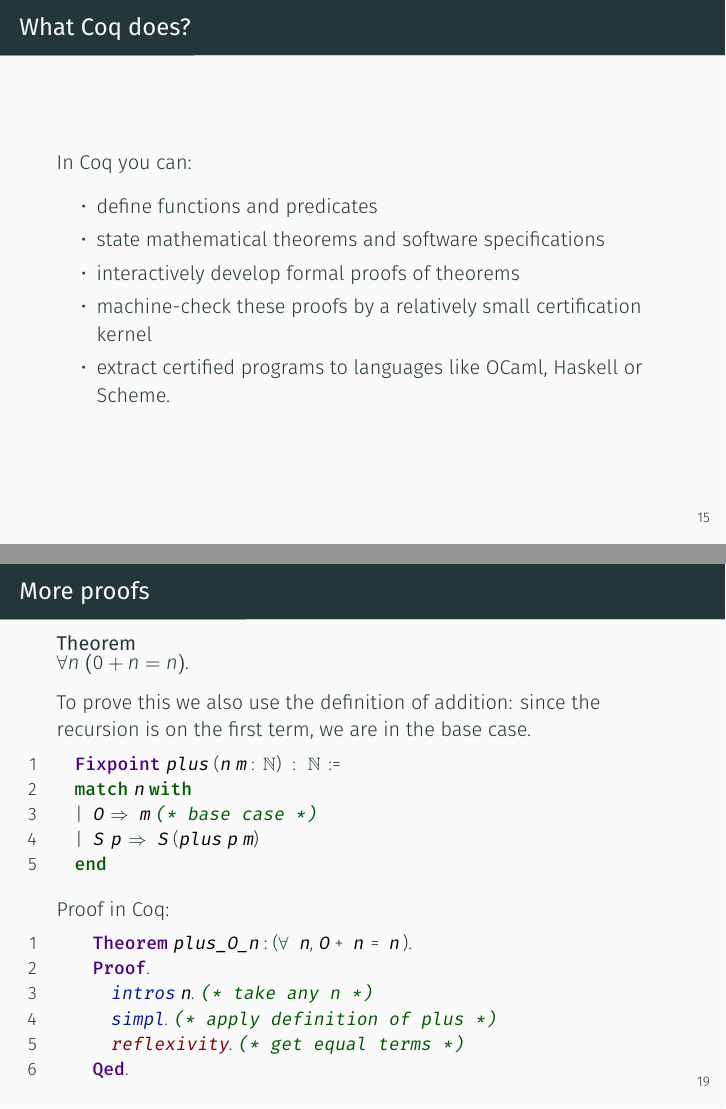
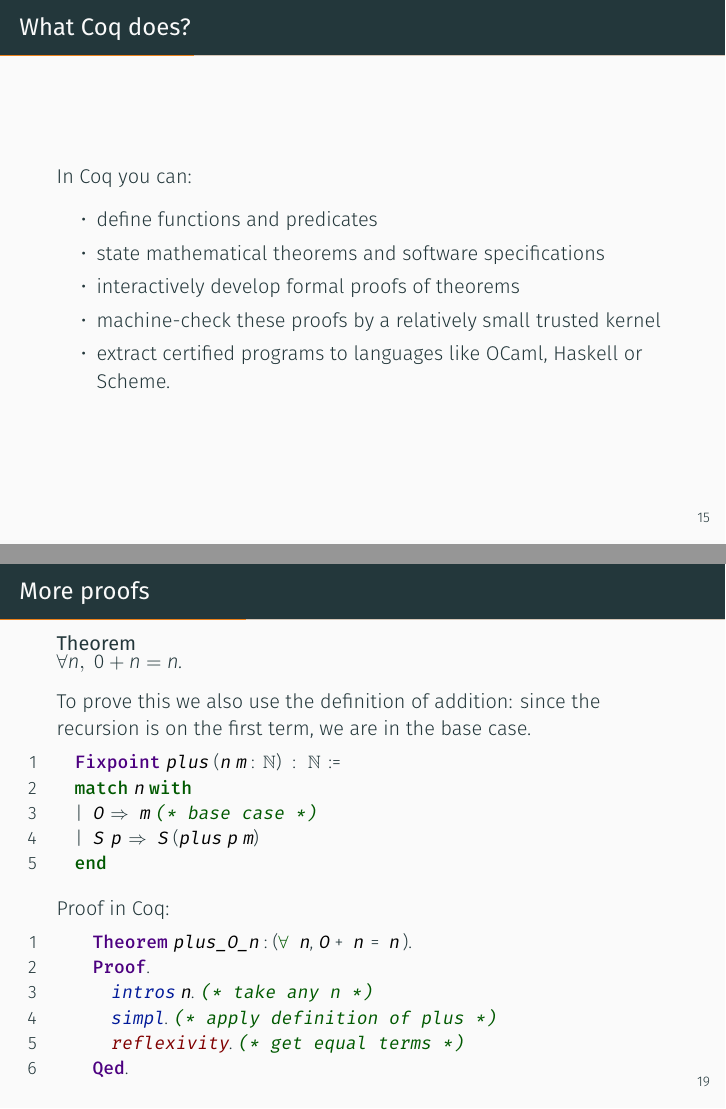
Before and after one commit to digamma-ai/formal-verification-intro, LaTeX slides (Formal Verification Of Computer Programs.tex): pages 19 and 23 of 63, joined at a grey line. Compiled offline with XeLaTeX; a missing font is replaced by an installed copy or a similar font.

Commit message:
misc minor changes

```diff
--- a/Formal Verification Of Computer Programs.tex
+++ b/Formal Verification Of Computer Programs.tex
@@ -239,12 +239,11 @@
   \begin{itemize}
 
     \item define functions and predicates
-   \item state mathematical theorems and software specifications
+    \item state mathematical theorems and software specifications
     \item interactively develop formal proofs of theorems
-   \item machine-check these proofs by a relatively small certification kernel
+    \item machine-check these proofs by a relatively small trusted kernel
     \item extract certified programs to languages like OCaml, Haskell or Scheme.
   \end{itemize}
-
 
 \end{frame}
 
@@ -314,7 +313,7 @@
 
 
 \begin{frame}[fragile]{More proofs}
-\begin{theorem} $\forall n \; (0 + n = n)$.
+\begin{theorem} $\forall n,\ 0 + n = n$.
 \end{theorem}
 
 To prove this we also use the definition of addition: since the recursion is on the first term, we are in the base case.
```
